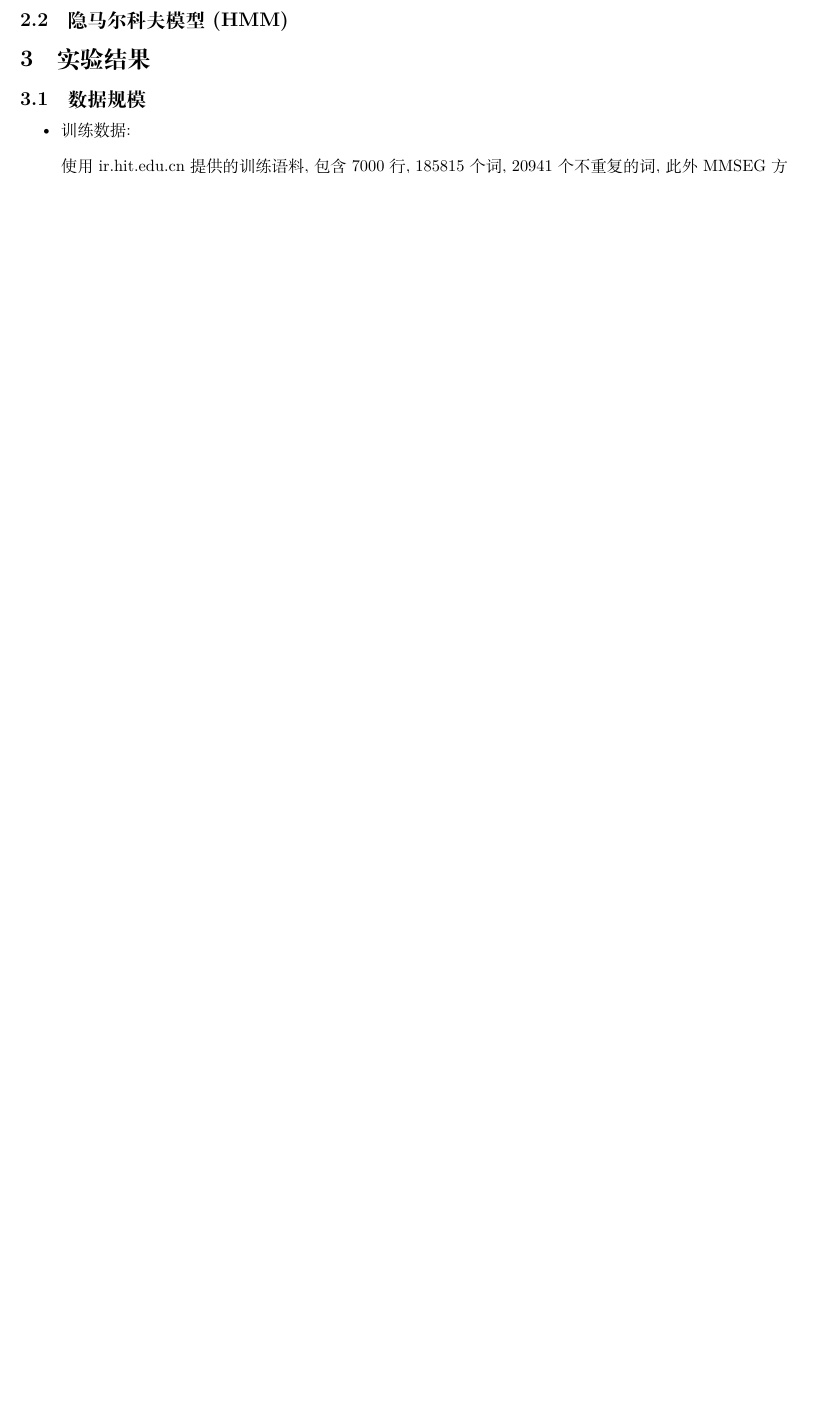
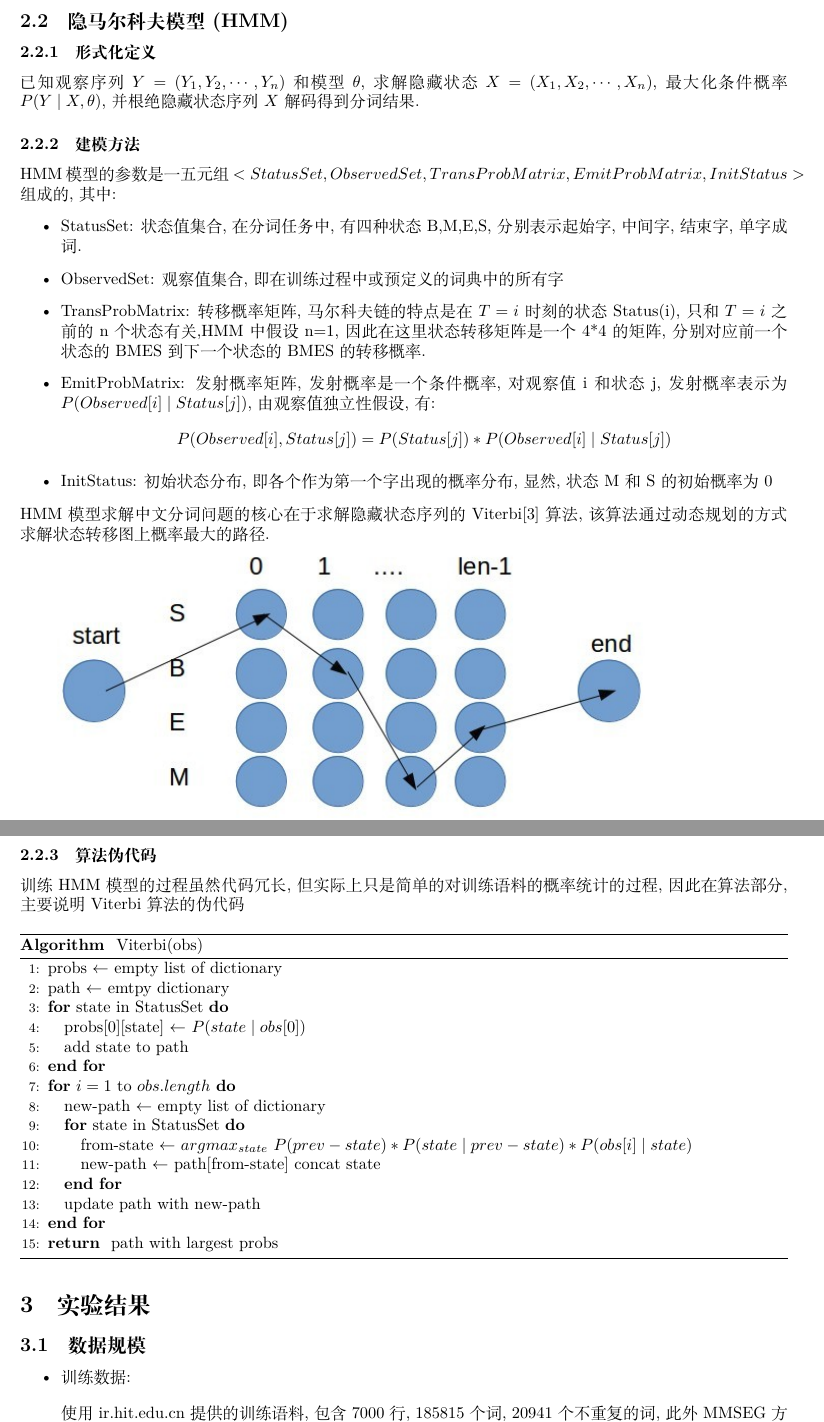
Before and after one commit to IceCreamWW/tokenizer, a LaTeX document (report/report.tex): part of page 6 of 7 before the commit and two parts of pages 6 and 7 of 8 after it, the two joined at a grey line, cut so that both start at the same text, the shorter picture padded with empty space. Compiled offline with XeLaTeX.

Commit message:
assignment uncompleted

```diff
--- a/report/report.tex
+++ b/report/report.tex
@@ -190,6 +194,49 @@
 
 \subsection{隐马尔科夫模型(HMM)}
 
+\subsubsection{形式化定义}
+已知观察序列$Y = (Y_1, Y_2, \cdots, Y_n)$和模型$\theta$, 求解隐藏状态$X = (X_1, X_2, \cdots, X_n)$, 最大化条件概率$P(Y \mathrel| X, \theta)$, 并根绝隐藏状态序列$X$解码得到分词结果.
+\subsubsection{建模方法}
+HMM模型的参数是一五元组$<StatusSet, ObservedSet, TransProbMatrix, EmitProbMatrix, InitStatus>$组成的, 其中:
+\begin{itemize}
+    \item StatusSet: 状态值集合,在分词任务中,有四种状态B,M,E,S, 分别表示起始字,中间字,结束字,单字成词.
+    \item ObservedSet: 观察值集合,即在训练过程中或预定义的词典中的所有字
+    \item TransProbMatrix: 转移概率矩阵, 马尔科夫链的特点是在$T=i$时刻的状态Status(i),只和$T=i$之前的n个状态有关,HMM中假设n=1, 因此在这里状态转移矩阵是一个4*4的矩阵,分别对应前一个状态的BMES到下一个状态的BMES的转移概率.
+    \item EmitProbMatrix: 发射概率矩阵, 发射概率是一个条件概率, 对观察值i和状态j, 发射概率表示为$P(Observed[i]\mathrel|Status[j])$, 由观察值独立性假设, 有:
+$$
+P(Observed[i], Status[j]) = P(Status[j]) * P(Observed[i]\mathrel|Status[j])
+$$
+    \item InitStatus: 初始状态分布, 即各个作为第一个字出现的概率分布, 显然, 状态M和S的初始概率为0
+\end{itemize}
+HMM模型求解中文分词问题的核心在于求解隐藏状态序列的Viterbi\cite{viterbi}算法, 该算法通过动态规划的方式求解状态转移图上概率最大的路径.
+
+\includegraphics[width=0.8\textwidth]{viterbi.png}
+
+\newpage
+\subsubsection{算法伪代码}
+训练HMM模型的过程虽然代码冗长,但实际上只是简单的对训练语料的概率统计的过程,因此在算法部分,主要说明Viterbi算法的伪代码
+
+\begin{algorithm}[H]
+    \renewcommand{\thealgorithm}{}
+    \caption{Viterbi(obs)}
+    \begin{algorithmic}[1]
+        \STATE probs $\leftarrow$ empty list of dictionary
+        \STATE path $\leftarrow$ emtpy dictionary
+        \FOR{state in StatusSet}
+        \STATE probs[0][state] $\leftarrow$ $P(state\mathrel|obs[0])$
+        \STATE add state to path
+        \ENDFOR
+        \FOR{$i=1$ to $obs.length$}
+        \STATE new-path $\leftarrow$ empty list of dictionary
+        \FOR{state in StatusSet}
+        \STATE from-state $\leftarrow$ $argmax_{state}$ $P(prev-state) * P(state\mathrel|prev-state) * P(obs[i]\mathrel|state)$
+        \STATE new-path $\leftarrow$ path[from-state] concat state
+        \ENDFOR
+        \STATE update path with new-path
+        \ENDFOR
+        \RETURN path with largest probs
+    \end{algorithmic}
+\end{algorithm}
 \section{实验结果}
 \subsection{数据规模}
 \begin{itemize}
```
Also changed, not shown: report/report.pdf, report/viterbi.png (added), report/report.tex (12 more changed lines), 3 other files.
